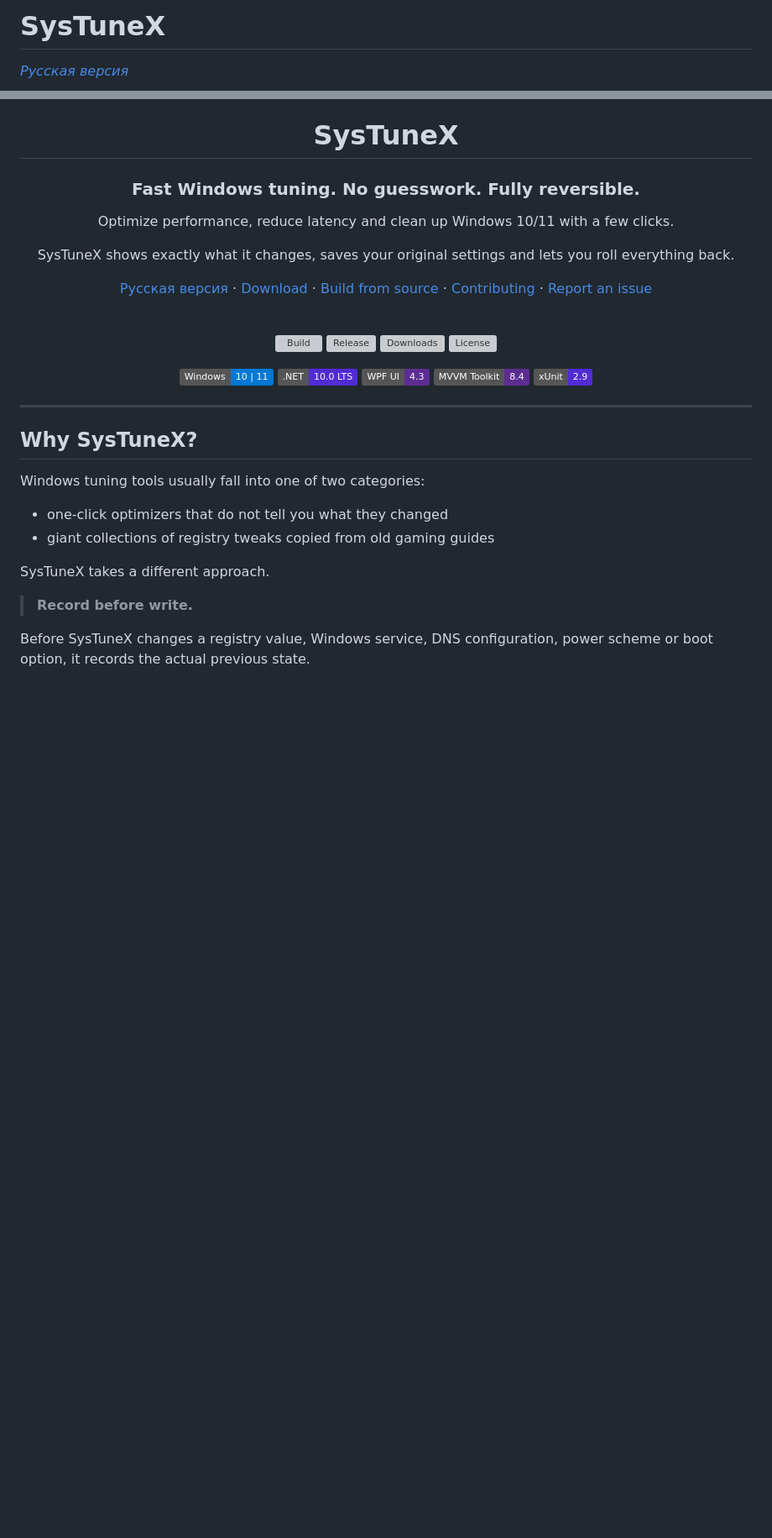
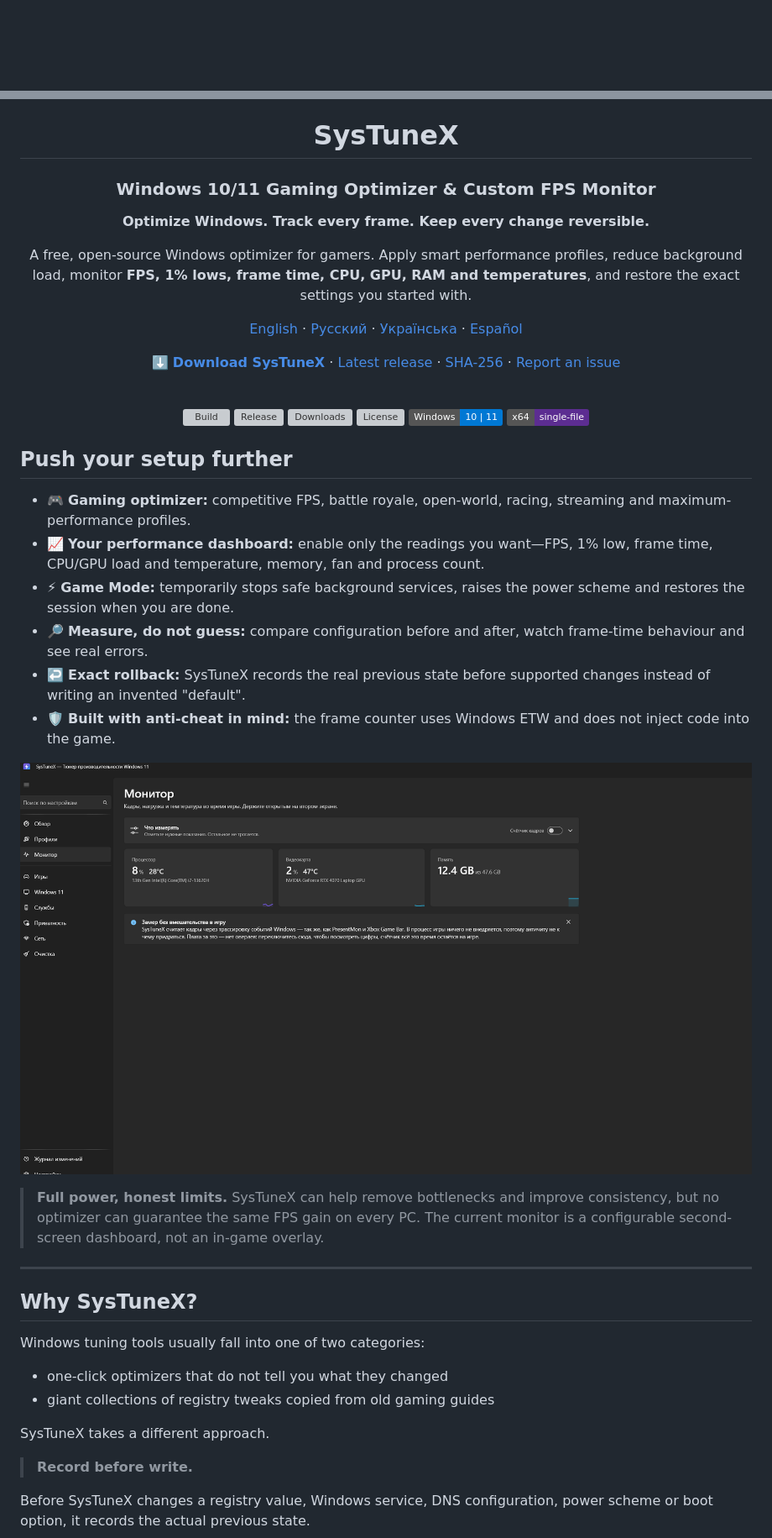
Before and after one commit to Anton-Babaskin/SysTuneX, a Markdown page: README.md, 2 parts joined by grey strips. Shown: that part at 84% size. GitHub-like rendering; pictures changed too: docs/images/systunex-monitor-ru.png (added); badges without logos; blank space fills up the shorter version; grey boxes are pictures that could not be loaded.

```diff
--- a/README.md
+++ b/README.md
@@ -1,6 +1,2 @@
-# SysTuneX
-
-*[Русская версия](README.ru.md)*
-
 <div align="center">
 
@@ -8,13 +4,15 @@
 
 # SysTuneX
 
-### Fast Windows tuning. No guesswork. Fully reversible.
+### Windows 10/11 Gaming Optimizer & Custom FPS Monitor
 
-Optimize performance, reduce latency and clean up Windows 10/11 with a few clicks.
+**Optimize Windows. Track every frame. Keep every change reversible.**
 
-SysTuneX shows exactly what it changes, saves your original settings and lets you roll everything back.
+A free, open-source Windows optimizer for gamers. Apply smart performance profiles, reduce background load, monitor **FPS, 1% lows, frame time, CPU, GPU, RAM and temperatures**, and restore the exact settings you started with.
 
-[Русская версия](README.ru.md) · [Download](https://github.com/Anton-Babaskin/SysTuneX/releases) · [Build from source](#build-from-source) · [Contributing](CONTRIBUTING.md) · [Report an issue](https://github.com/Anton-Babaskin/SysTuneX/issues)
+[English](README.md) · [Русский](README.ru.md) · [Українська](README.uk.md) · [Español](README.es.md)
+
+[⬇️ **Download SysTuneX**](https://github.com/Anton-Babaskin/SysTuneX/releases/latest/download/SysTuneX.exe) · [Latest release](https://github.com/Anton-Babaskin/SysTuneX/releases/latest) · [SHA-256](https://github.com/Anton-Babaskin/SysTuneX/releases/latest/download/SHA256SUMS.txt) · [Report an issue](https://github.com/Anton-Babaskin/SysTuneX/issues)
 
 <br>
 
@@ -22,14 +20,23 @@ SysTuneX shows exactly what it changes, saves your original settings and lets yo
 [![Release](https://img.shields.io/github/v/release/Anton-Babaskin/SysTuneX?include_prereleases\&sort=semver)](https://github.com/Anton-Babaskin/SysTuneX/releases)
 [![Downloads](https://img.shields.io/github/downloads/Anton-Babaskin/SysTuneX/total?label=downloads)](https://github.com/Anton-Babaskin/SysTuneX/releases)
 [![License](https://img.shields.io/github/license/Anton-Babaskin/SysTuneX)](LICENSE)
-
 ![Windows 10/11](https://img.shields.io/badge/Windows-10%20%7C%2011-0078D4?logo=windows11\&logoColor=white)
-![.NET 10](https://img.shields.io/badge/.NET-10.0%20LTS-512BD4?logo=dotnet\&logoColor=white)
-![WPF UI](https://img.shields.io/badge/WPF%20UI-4.3-5C2D91)
-![MVVM Toolkit](https://img.shields.io/badge/MVVM%20Toolkit-8.4-5C2D91)
-![xUnit](https://img.shields.io/badge/xUnit-2.9-512BD4)
+![x64](https://img.shields.io/badge/x64-single--file-5C2D91)
 
 </div>
+
+## Push your setup further
+
+- 🎮 **Gaming optimizer:** competitive FPS, battle royale, open-world, racing, streaming and maximum-performance profiles.
+- 📈 **Your performance dashboard:** enable only the readings you want—FPS, 1% low, frame time, CPU/GPU load and temperature, memory, fan and process count.
+- ⚡ **Game Mode:** temporarily stops safe background services, raises the power scheme and restores the session when you are done.
+- 🔎 **Measure, do not guess:** compare configuration before and after, watch frame-time behaviour and see real errors.
+- ↩️ **Exact rollback:** SysTuneX records the real previous state before supported changes instead of writing an invented "default".
+- 🛡️ **Built with anti-cheat in mind:** the frame counter uses Windows ETW and does not inject code into the game.
+
+![SysTuneX customizable FPS, CPU, GPU, RAM and temperature monitor](docs/images/systunex-monitor-ru.png)
+
+> **Full power, honest limits.** SysTuneX can help remove bottlenecks and improve consistency, but no optimizer can guarantee the same FPS gain on every PC. The current monitor is a configurable second-screen dashboard, not an in-game overlay.
 
 ---
 
```
Also changed, not shown: other parts of README.md (+1 -1 lines), README.es.md (added, +56 -0 lines), README.ru.md (+21 -10 lines), README.uk.md (added, +56 -0 lines).
